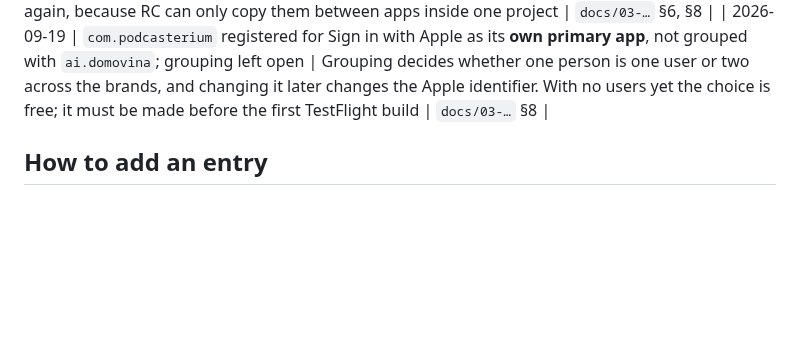
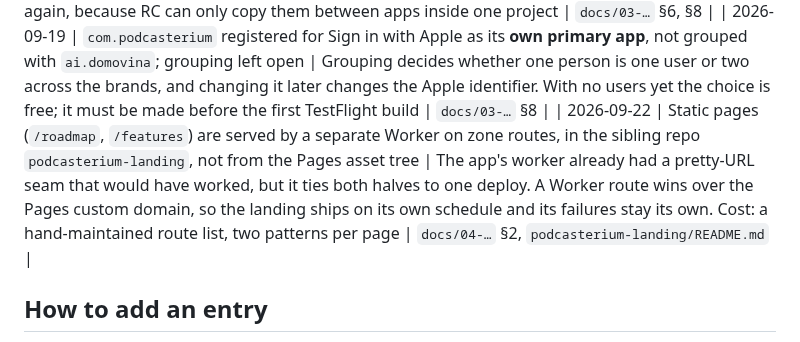
Before and after one commit to podcasterium/podcasterium-app, a Markdown page: docs/DECISIONS.md, the part around the change. Rendered like a GitHub page; blank space fills up the shorter version.

Commit message:
docs: record the landing-page routing decision
Co-Authored-By: Claude Opus 5 (1M context) <noreply@anthropic.com>

```diff
--- a/docs/DECISIONS.md
+++ b/docs/DECISIONS.md
@@ -33,6 +33,7 @@ history has the diffs; this file has the reasoning that a diff cannot show.
 | 2026-09-19 | URL scheme `com.podcasterium://` and the placeholder palette seed `#2B4C7E` / accent `#D97706` confirmed by the owner | Supersedes the 18 Sep 2026 row where both were an assistant assumption. The palette stays explicitly a placeholder until D4 decides the real brand | `lib/brand.dart`, `docs/03-…` §1 |
 | 2026-09-19 | RevenueCat gets a **separate project** `Podcasterium`, not extra apps inside the DOMOVINA project | Entitlements, offerings and webhooks stay per brand; a shared project would mix two products' metrics and two webhook secrets. Cost: store credentials must be uploaded again, because RC can only copy them between apps inside one project | `docs/03-…` §6, §8 |
 | 2026-09-19 | `com.podcasterium` registered for Sign in with Apple as its **own primary app**, not grouped with `ai.domovina`; grouping left open | Grouping decides whether one person is one user or two across the brands, and changing it later changes the Apple identifier. With no users yet the choice is free; it must be made before the first TestFlight build | `docs/03-…` §8 |
+| 2026-09-22 | Static pages (`/roadmap`, `/features`) are served by a separate Worker on zone routes, in the sibling repo `podcasterium-landing`, not from the Pages asset tree | The app's worker already had a pretty-URL seam that would have worked, but it ties both halves to one deploy. A Worker route wins over the Pages custom domain, so the landing ships on its own schedule and its failures stay its own. Cost: a hand-maintained route list, two patterns per page | `docs/04-…` §2, `podcasterium-landing/README.md` |
 
 ## How to add an entry
 
```
